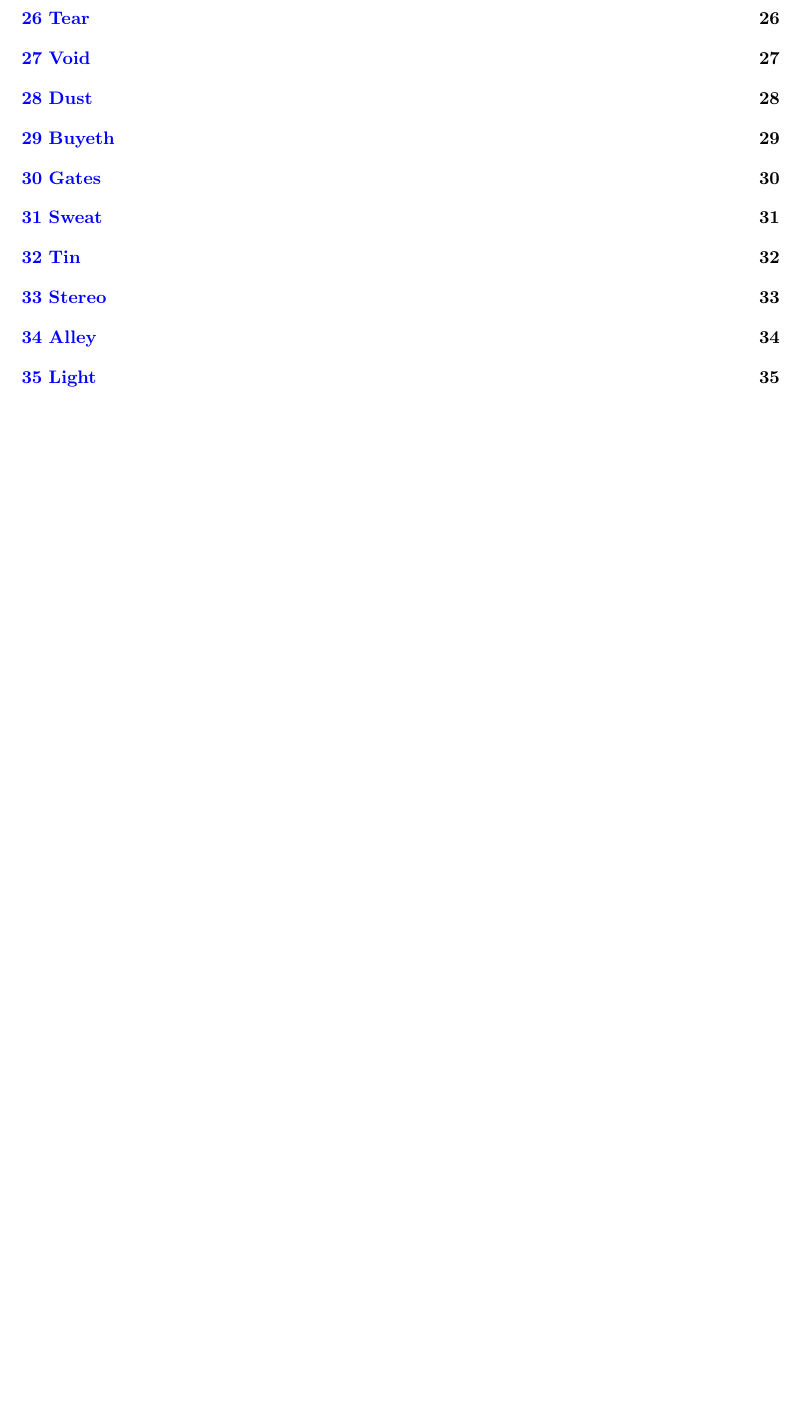
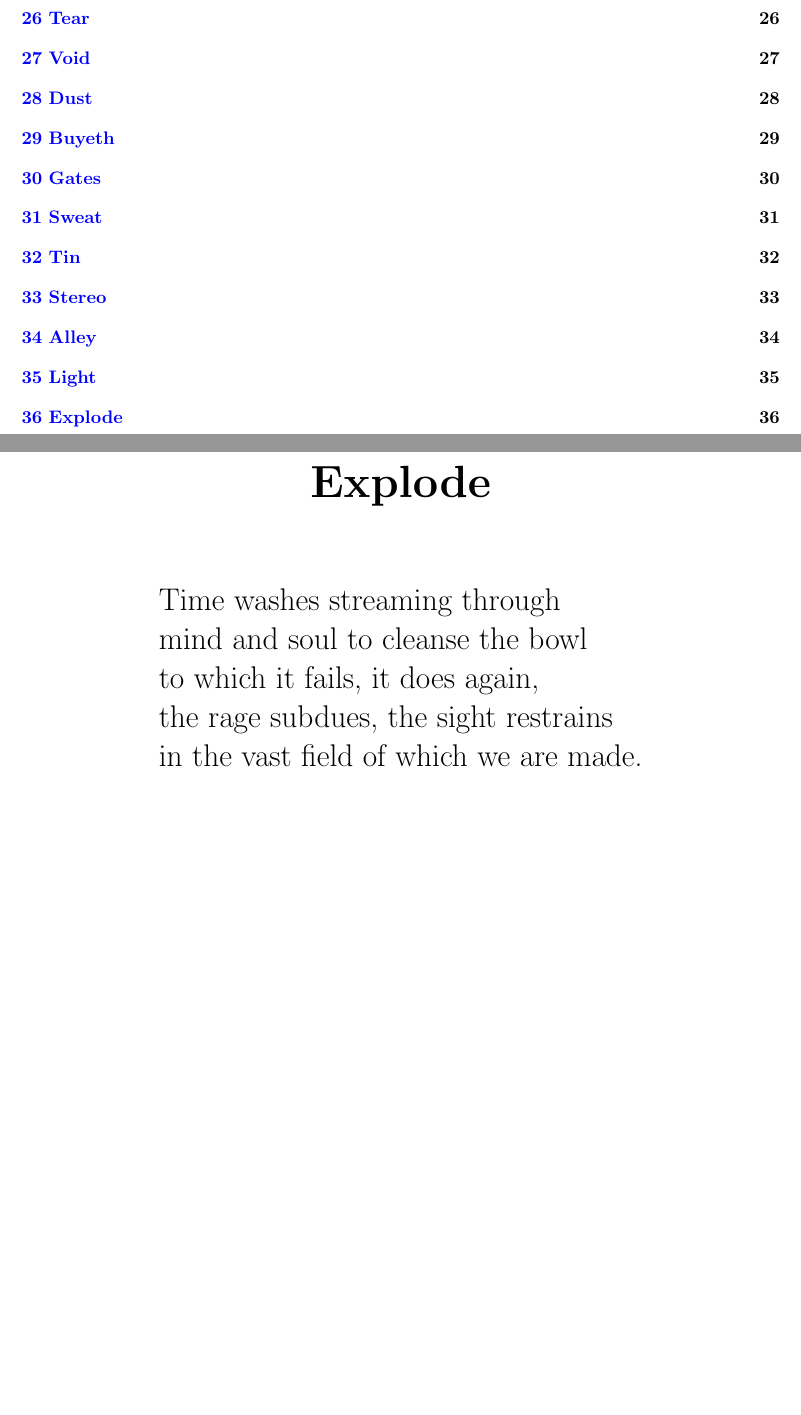
Before and after one commit to MatMasIt/Alembic, a LaTeX book (Alembic.tex): part of page 7 of 43 before the commit and two parts of pages 7 and 44 of 44 after it, the two joined at a grey line, cut so that both start at the same text, the shorter picture padded with empty space. Compiled offline with pdfLaTeX.

Commit message:
Added "Explode"

```diff
--- a/Alembic.tex
+++ b/Alembic.tex
@@ -571,4 +575,13 @@ And when the vastness open their eyes\\
     do not deny\\
     the burns of light.
 \end{Verse}
-\end{document}\\
+
+\chapter{Explode}
+\begin{Verse}
+    Time washes streaming through\\
+    mind and soul to cleanse the bowl\\
+    to which it fails, it does again,\\
+    the rage subdues, the sight restrains\\
+    in the vast field of which we are made.
+\end{Verse}
+\end{document}
```
Also changed, not shown: Alembic.tex (4 more changed lines). Lines whose indentation alone changed are shown as unchanged.
